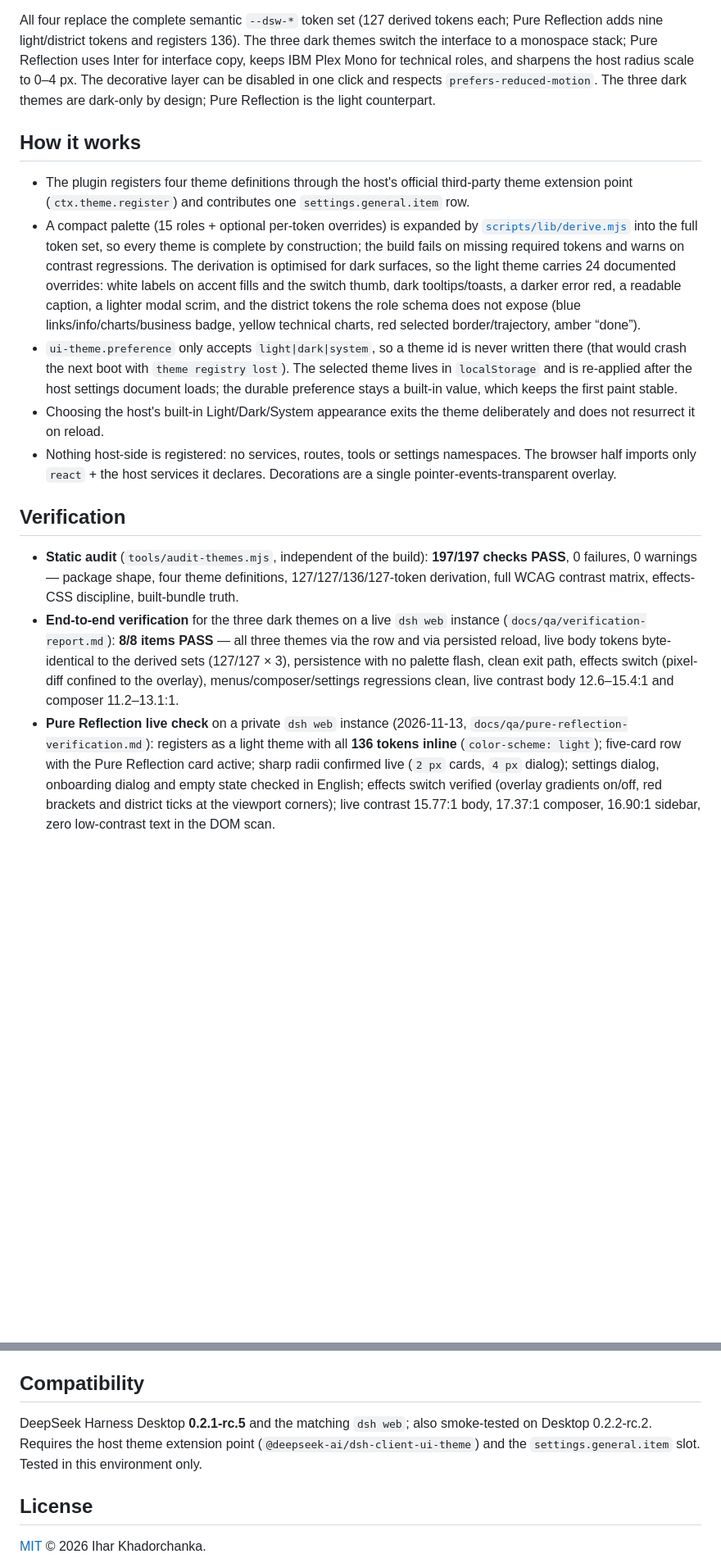
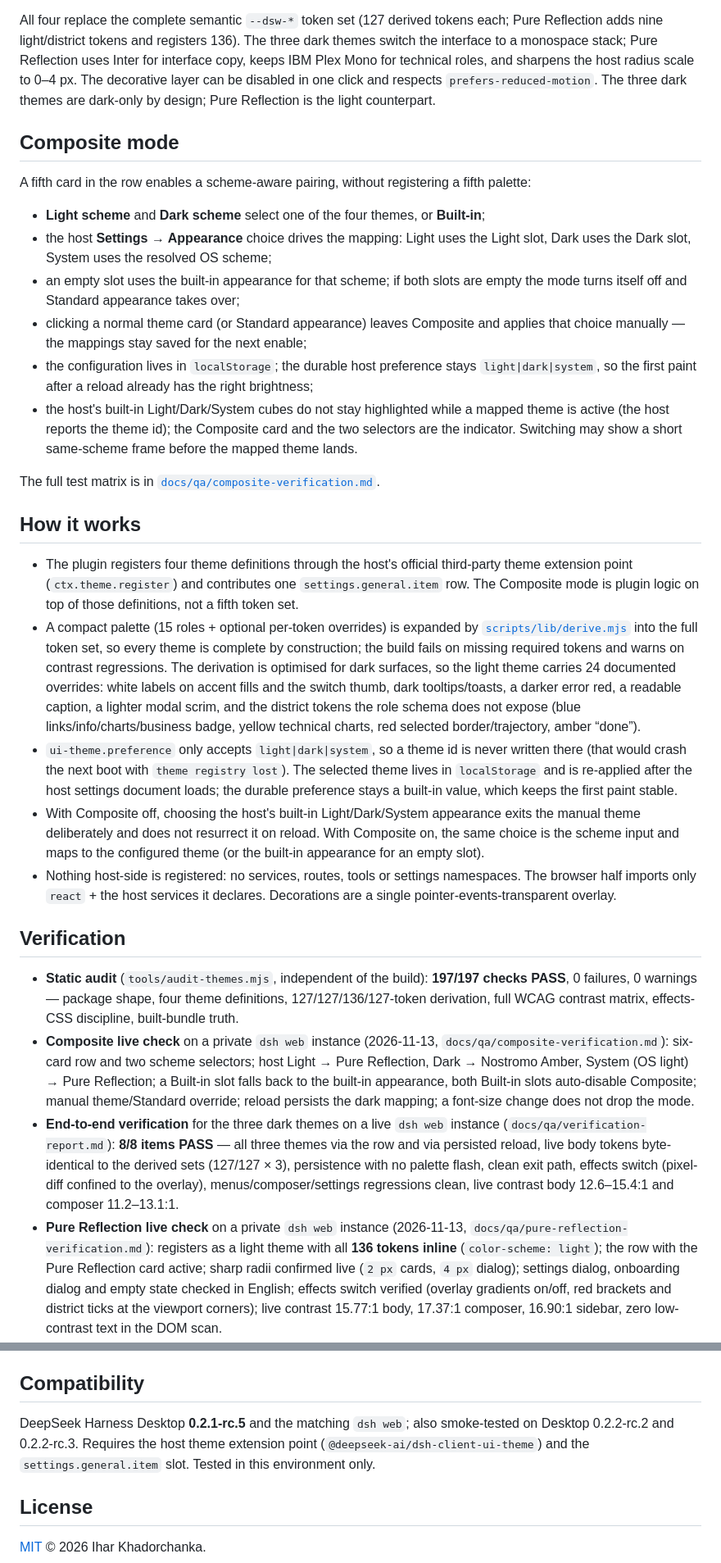
Before and after one commit to ihodorchenko/dsh-futuristic-themes, a Markdown page: README.md, 2 parts joined by grey strips. Shown at 82% size. GitHub-like rendering; blank space fills up the shorter version.

Commit message:
Release v0.4.0: add Composite light/dark theme pairing

```diff
--- a/README.md
+++ b/README.md
@@ -80,10 +85,30 @@ Mono for technical roles, and sharpens the host radius scale to 0–4 px. The de
 can be disabled in one click and respects `prefers-reduced-motion`. The three dark themes are
 dark-only by design; Pure Reflection is the light counterpart.
 
+## Composite mode
+
+A fifth card in the row enables a scheme-aware pairing, without registering a fifth palette:
+
+- **Light scheme** and **Dark scheme** select one of the four themes, or **Built-in**;
+- the host **Settings → Appearance** choice drives the mapping: Light uses the Light slot,
+  Dark uses the Dark slot, System uses the resolved OS scheme;
+- an empty slot uses the built-in appearance for that scheme; if both slots are empty the
+  mode turns itself off and Standard appearance takes over;
+- clicking a normal theme card (or Standard appearance) leaves Composite and applies that
+  choice manually — the mappings stay saved for the next enable;
+- the configuration lives in `localStorage`; the durable host preference stays
+  `light|dark|system`, so the first paint after a reload already has the right brightness;
+- the host's built-in Light/Dark/System cubes do not stay highlighted while a mapped theme is
+  active (the host reports the theme id); the Composite card and the two selectors are the
+  indicator. Switching may show a short same-scheme frame before the mapped theme lands.
+
+The full test matrix is in [`docs/qa/composite-verification.md`](docs/qa/composite-verification.md).
+
 ## How it works
 
 - The plugin registers four theme definitions through the host's official third-party theme
-  extension point (`ctx.theme.register`) and contributes one `settings.general.item` row.
+  extension point (`ctx.theme.register`) and contributes one `settings.general.item` row. The
+  Composite mode is plugin logic on top of those definitions, not a fifth token set.
 - A compact palette (15 roles + optional per-token overrides) is expanded by
   [`scripts/lib/derive.mjs`](dsh-futuristic-themes/scripts/lib/derive.mjs) into the full token
   set, so every theme is complete by construction; the build fails on missing required tokens
@@ -96,8 +121,10 @@ dark-only by design; Pure Reflection is the light counterpart.
   (that would crash the next boot with `theme registry lost`). The selected theme lives in
   `localStorage` and is re-applied after the host settings document loads; the durable
   preference stays a built-in value, which keeps the first paint stable.
-- Choosing the host's built-in Light/Dark/System appearance exits the theme deliberately and
-  does not resurrect it on reload.
+- With Composite off, choosing the host's built-in Light/Dark/System appearance exits the manual
+  theme deliberately and does not resurrect it on reload. With Composite on, the same choice is
+  the scheme input and maps to the configured theme (or the built-in appearance for an empty
+  slot).
 - Nothing host-side is registered: no services, routes, tools or settings namespaces. The
   browser half imports only `react` + the host services it declares. Decorations are a single
   pointer-events-transparent overlay.
@@ -107,6 +134,12 @@ dark-only by design; Pure Reflection is the light counterpart.
 - **Static audit** (`tools/audit-themes.mjs`, independent of the build): **197/197 checks
   PASS**, 0 failures, 0 warnings — package shape, four theme definitions, 127/127/136/127-token
   derivation, full WCAG contrast matrix, effects-CSS discipline, built-bundle truth.
+- **Composite live check** on a private `dsh web` instance (2026-11-13,
+  `docs/qa/composite-verification.md`): six-card row and two scheme selectors; host Light →
+  Pure Reflection, Dark → Nostromo Amber, System (OS light) → Pure Reflection; a Built-in slot
+  falls back to the built-in appearance, both Built-in slots auto-disable Composite; manual
+  theme/Standard override; reload persists the dark mapping; a font-size change does not drop
+  the mode.
 - **End-to-end verification** for the three dark themes on a live `dsh web` instance
   (`docs/qa/verification-report.md`): **8/8 items PASS** — all three themes via the row and via
   persisted reload, live body tokens byte-identical to the derived sets (127/127 × 3),
@@ -115,7 +148,7 @@ dark-only by design; Pure Reflection is the light counterpart.
   composer 11.2–13.1:1.
 - **Pure Reflection live check** on a private `dsh web` instance (2026-11-13,
   `docs/qa/pure-reflection-verification.md`): registers as a light theme with all **136 tokens
-  inline** (`color-scheme: light`); five-card row with the Pure Reflection card active; sharp
+  inline** (`color-scheme: light`); the row with the Pure Reflection card active; sharp
   radii confirmed live (`2 px` cards, `4 px` dialog); settings dialog, onboarding dialog and
   empty state checked in English; effects switch verified (overlay gradients on/off, red
   brackets and district ticks at the viewport corners); live contrast 15.77:1 body, 17.37:1
@@ -159,8 +192,9 @@ per-theme data are in `src/`.
 ## Compatibility
 
 DeepSeek Harness Desktop **0.2.1-rc.5** and the matching `dsh web`; also smoke-tested on
-Desktop 0.2.2-rc.2. Requires the host theme extension point (`@deepseek-ai/dsh-client-ui-theme`)
-and the `settings.general.item` slot. Tested in this environment only.
+Desktop 0.2.2-rc.2 and 0.2.2-rc.3. Requires the host theme extension point
+(`@deepseek-ai/dsh-client-ui-theme`) and the `settings.general.item` slot. Tested in this
+environment only.
 
 ## License
 
```
Also changed, not shown: other parts of README.md (+7 -2 lines), docs/THEME-CONTRACT.md (+22 -0 lines), docs/qa/composite-verification.md (added, +110 -0 lines), dsh-futuristic-themes/README.md (+35 -10 lines), docs/qa/screenshots/composite-row.png (added), docs/screenshots/settings-row-composite.png (added), 6 other files.
